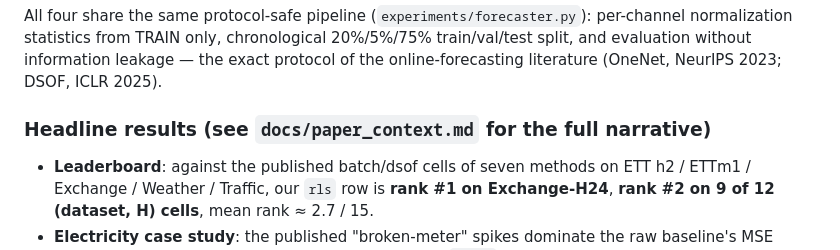
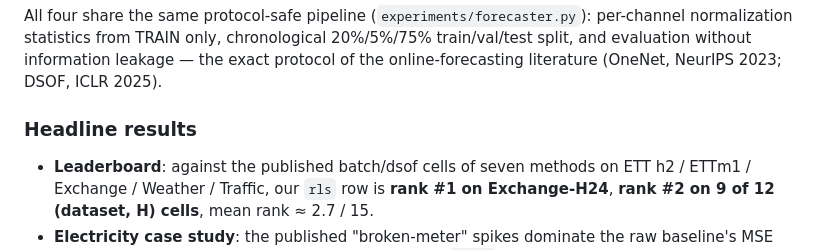
Before and after one commit to mrigank-script/closed-form-streaming-forecaster, a Markdown page: README.md, the part around the change. Rendered like a GitHub page.

Commit message:
Revise headline results formatting in README
Updated the headline results section for clarity.

```diff
--- a/README.md
+++ b/README.md
@@ -32,7 +32,7 @@ per-channel normalization statistics from TRAIN only, chronological
 — the exact protocol of the online-forecasting literature (OneNet, NeurIPS
 2023; DSOF, ICLR 2025).
 
-### Headline results (see `docs/paper_context.md` for the full narrative)
+### Headline results
 - **Leaderboard**: against the published batch/dsof cells of seven methods on
   ETT h2 / ETTm1 / Exchange / Weather / Traffic, our `rls` row is **rank #1 on
   Exchange-H24**, **rank #2 on 9 of 12 (dataset, H) cells**, mean rank ≈ 2.7 / 15.
```
